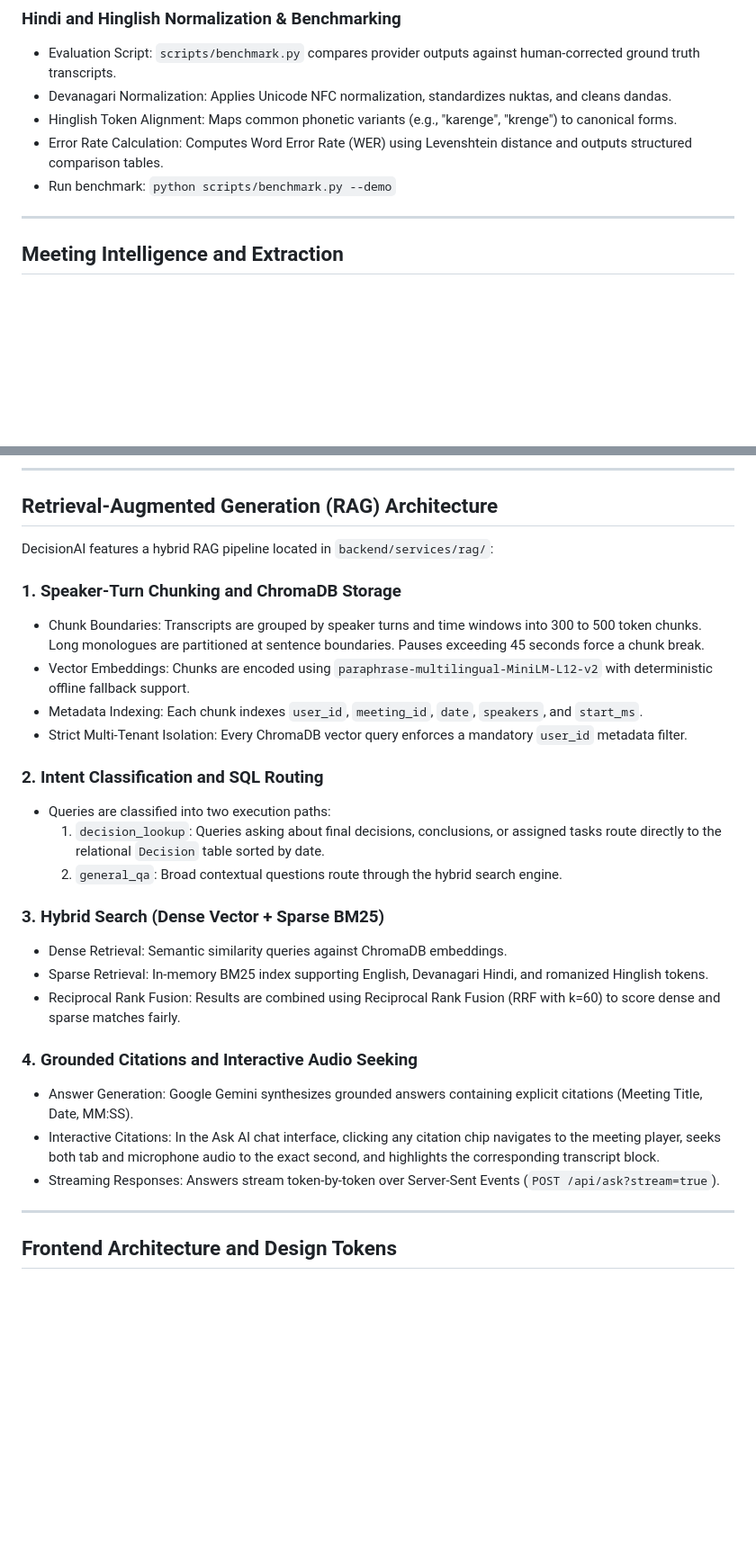
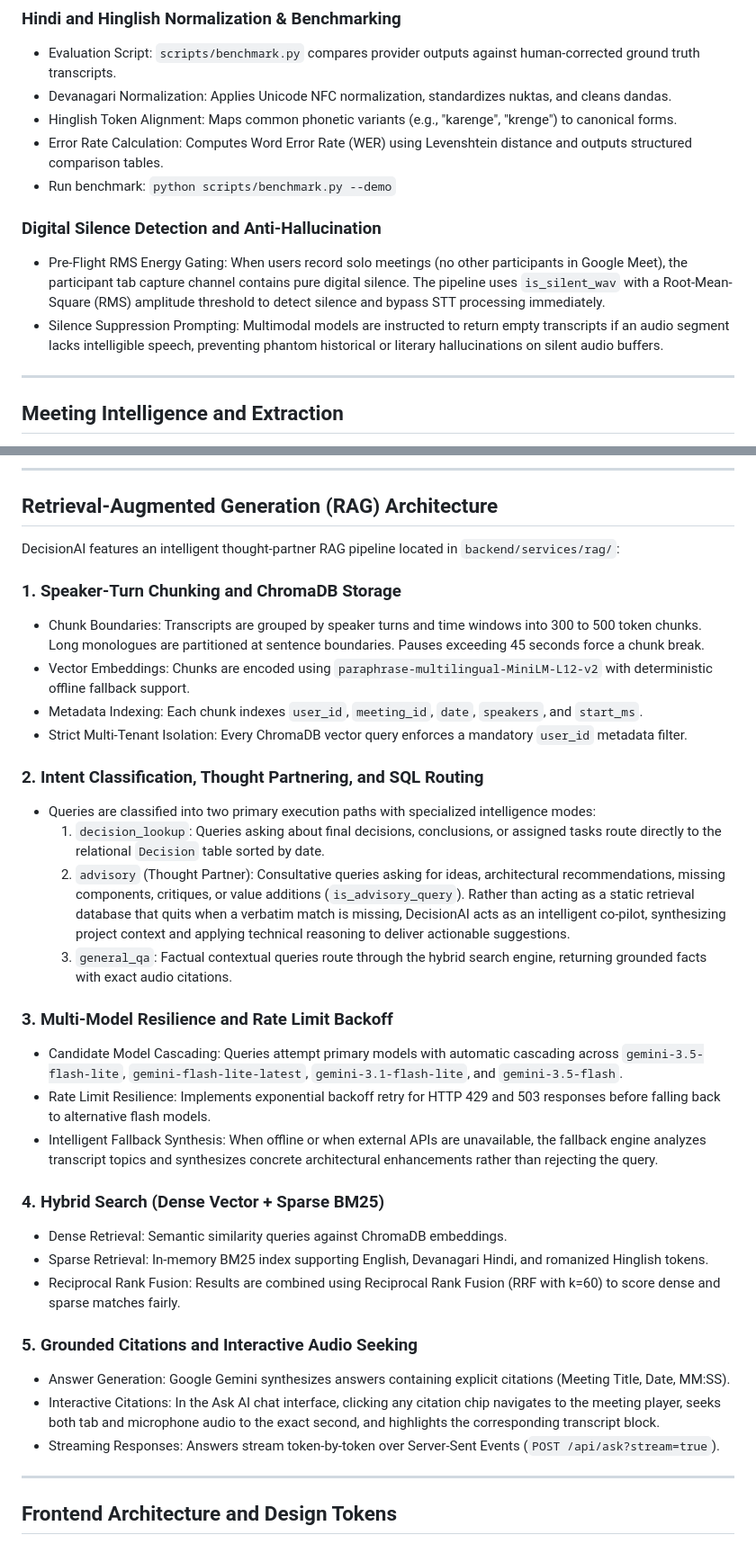
Before and after one commit to sanidhyajoshi2007-tech/DecisionAI, a Markdown page: README.md, 2 parts joined by grey strips. Shown at 90% size. Drawn GitHub-style; blank space fills up the shorter version.

Commit message:
docs: update README and AGENTS with thought-partner advisory RAG and silence gating

```diff
--- a/README.md
+++ b/README.md
@@ -151,6 +151,11 @@ DecisionAI incorporates a pluggable, multi-provider transcription pipeline locat
 - Error Rate Calculation: Computes Word Error Rate (WER) using Levenshtein distance and outputs structured comparison tables.
 - Run benchmark: `python scripts/benchmark.py --demo`
 
+### Digital Silence Detection and Anti-Hallucination
+
+- Pre-Flight RMS Energy Gating: When users record solo meetings (no other participants in Google Meet), the participant tab capture channel contains pure digital silence. The pipeline uses `is_silent_wav` with a Root-Mean-Square (RMS) amplitude threshold to detect silence and bypass STT processing immediately.
+- Silence Suppression Prompting: Multimodal models are instructed to return empty transcripts if an audio segment lacks intelligible speech, preventing phantom historical or literary hallucinations on silent audio buffers.
+
 ---
 
 ## Meeting Intelligence and Extraction
@@ -167,7 +172,7 @@ Following transcription, an asynchronous background task invokes Google Gemini t
 
 ## Retrieval-Augmented Generation (RAG) Architecture
 
-DecisionAI features a hybrid RAG pipeline located in `backend/services/rag/`:
+DecisionAI features an intelligent thought-partner RAG pipeline located in `backend/services/rag/`:
 
 ### 1. Speaker-Turn Chunking and ChromaDB Storage
 - Chunk Boundaries: Transcripts are grouped by speaker turns and time windows into 300 to 500 token chunks. Long monologues are partitioned at sentence boundaries. Pauses exceeding 45 seconds force a chunk break.
@@ -175,20 +180,27 @@ DecisionAI features a hybrid RAG pipeline located in `backend/services/rag/`:
 - Metadata Indexing: Each chunk indexes `user_id`, `meeting_id`, `date`, `speakers`, and `start_ms`.
 - Strict Multi-Tenant Isolation: Every ChromaDB vector query enforces a mandatory `user_id` metadata filter.
 
-### 2. Intent Classification and SQL Routing
-- Queries are classified into two execution paths:
+### 2. Intent Classification, Thought Partnering, and SQL Routing
+- Queries are classified into two primary execution paths with specialized intelligence modes:
   1. `decision_lookup`: Queries asking about final decisions, conclusions, or assigned tasks route directly to the relational `Decision` table sorted by date.
-  2. `general_qa`: Broad contextual questions route through the hybrid search engine.
+  2. `advisory` (Thought Partner): Consultative queries asking for ideas, architectural recommendations, missing components, critiques, or value additions (`is_advisory_query`). Rather than acting as a static retrieval database that quits when a verbatim match is missing, DecisionAI acts as an intelligent co-pilot, synthesizing project context and applying technical reasoning to deliver actionable suggestions.
+  3. `general_qa`: Factual contextual queries route through the hybrid search engine, returning grounded facts with exact audio citations.
 
-### 3. Hybrid Search (Dense Vector + Sparse BM25)
+### 3. Multi-Model Resilience and Rate Limit Backoff
+- Candidate Model Cascading: Queries attempt primary models with automatic cascading across `gemini-3.5-flash-lite`, `gemini-flash-lite-latest`, `gemini-3.1-flash-lite`, and `gemini-3.5-flash`.
+- Rate Limit Resilience: Implements exponential backoff retry for HTTP 429 and 503 responses before falling back to alternative flash models.
+- Intelligent Fallback Synthesis: When offline or when external APIs are unavailable, the fallback engine analyzes transcript topics and synthesizes concrete architectural enhancements rather than rejecting the query.
+
+### 4. Hybrid Search (Dense Vector + Sparse BM25)
 - Dense Retrieval: Semantic similarity queries against ChromaDB embeddings.
 - Sparse Retrieval: In-memory BM25 index supporting English, Devanagari Hindi, and romanized Hinglish tokens.
 - Reciprocal Rank Fusion: Results are combined using Reciprocal Rank Fusion (RRF with k=60) to score dense and sparse matches fairly.
 
-### 4. Grounded Citations and Interactive Audio Seeking
-- Answer Generation: Google Gemini synthesizes grounded answers containing explicit citations (Meeting Title, Date, MM:SS).
+### 5. Grounded Citations and Interactive Audio Seeking
+- Answer Generation: Google Gemini synthesizes answers containing explicit citations (Meeting Title, Date, MM:SS).
 - Interactive Citations: In the Ask AI chat interface, clicking any citation chip navigates to the meeting player, seeks both tab and microphone audio to the exact second, and highlights the corresponding transcript block.
 - Streaming Responses: Answers stream token-by-token over Server-Sent Events (`POST /api/ask?stream=true`).
+
 
 ---
 
```
Also changed, not shown: AGENTS.md (+12 -5 lines).
